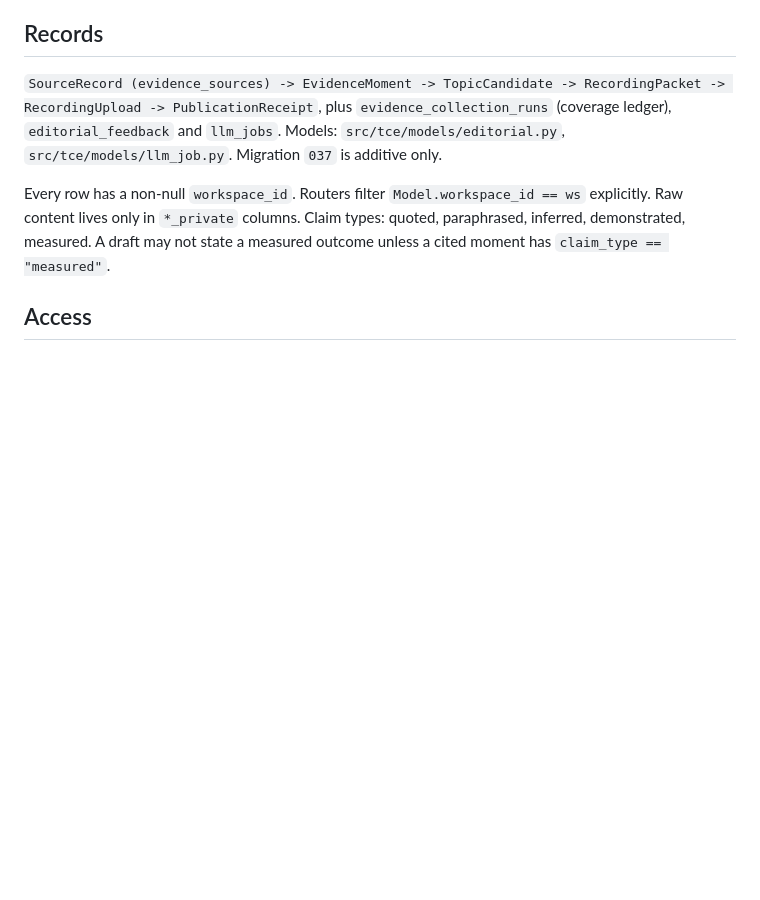
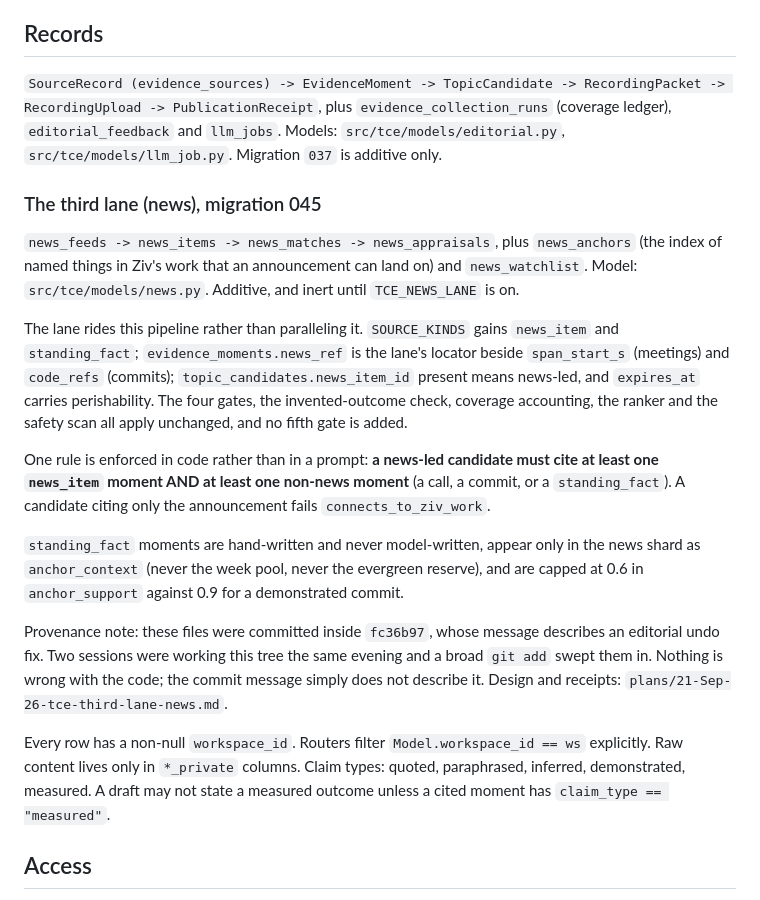
Before and after one commit to kivimedia/team-content-engine, a Markdown page: docs/evidence-editorial-contract.md, the part around the change. GitHub-like rendering; blank space fills up the shorter version.

Commit message:
docs: what the news tables are, since the commit that carried them says otherwise
Phase 1 of the third lane (six news tables, two source kinds, three columns on
existing tables) landed inside fc36b97, whose message is about editorial undo.
Two sessions were working this tree the same evening and a broad `git add`
staged my files into their commit. The code is correct and on master; only the
history is misleading, and rewriting a pushed branch another session is actively
committing to would be worse than the problem.

So the contract doc now carries the record instead: the table chain, the two new
source kinds, the citation rule enforced in enforce_candidates rather than in a
prompt, the standing_fact constraints, and a pointer at fc36b97 so the next
person to run `git log -- src/tce/models/news.py` is not confused by what they
find.

Co-Authored-By: Claude Opus 5 (1M context) <noreply@anthropic.com>

```diff
--- a/docs/evidence-editorial-contract.md
+++ b/docs/evidence-editorial-contract.md
@@ -10,6 +10,32 @@ figures. Synthetic fixtures only.
 RecordingUpload -> PublicationReceipt`, plus `evidence_collection_runs` (coverage ledger),
 `editorial_feedback` and `llm_jobs`. Models: `src/tce/models/editorial.py`,
 `src/tce/models/llm_job.py`. Migration `037` is additive only.
+
+### The third lane (news), migration 045
+
+`news_feeds -> news_items -> news_matches -> news_appraisals`, plus `news_anchors` (the
+index of named things in Ziv's work that an announcement can land on) and `news_watchlist`.
+Model: `src/tce/models/news.py`. Additive, and inert until `TCE_NEWS_LANE` is on.
+
+The lane rides this pipeline rather than paralleling it. `SOURCE_KINDS` gains `news_item`
+and `standing_fact`; `evidence_moments.news_ref` is the lane's locator beside `span_start_s`
+(meetings) and `code_refs` (commits); `topic_candidates.news_item_id` present means
+news-led, and `expires_at` carries perishability. The four gates, the invented-outcome
+check, coverage accounting, the ranker and the safety scan all apply unchanged, and no
+fifth gate is added.
+
+One rule is enforced in code rather than in a prompt: **a news-led candidate must cite at
+least one `news_item` moment AND at least one non-news moment** (a call, a commit, or a
+`standing_fact`). A candidate citing only the announcement fails `connects_to_ziv_work`.
+
+`standing_fact` moments are hand-written and never model-written, appear only in the news
+shard as `anchor_context` (never the week pool, never the evergreen reserve), and are capped
+at 0.6 in `anchor_support` against 0.9 for a demonstrated commit.
+
+Provenance note: these files were committed inside `fc36b97`, whose message describes an
+editorial undo fix. Two sessions were working this tree the same evening and a broad
+`git add` swept them in. Nothing is wrong with the code; the commit message simply does not
+describe it. Design and receipts: `plans/21-Sep-26-tce-third-lane-news.md`.
 
 Every row has a non-null `workspace_id`. Routers filter `Model.workspace_id == ws`
 explicitly. Raw content lives only in `*_private` columns. Claim types:
```
